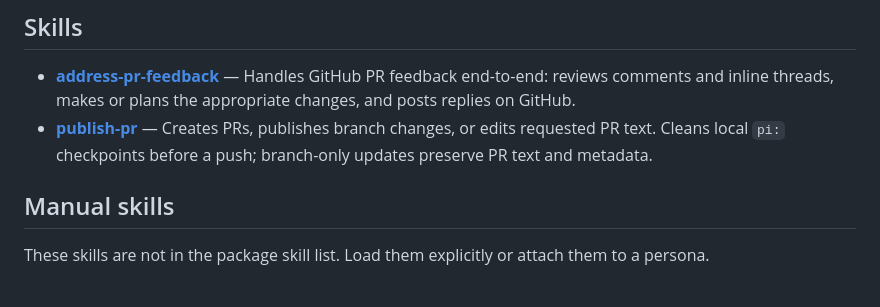
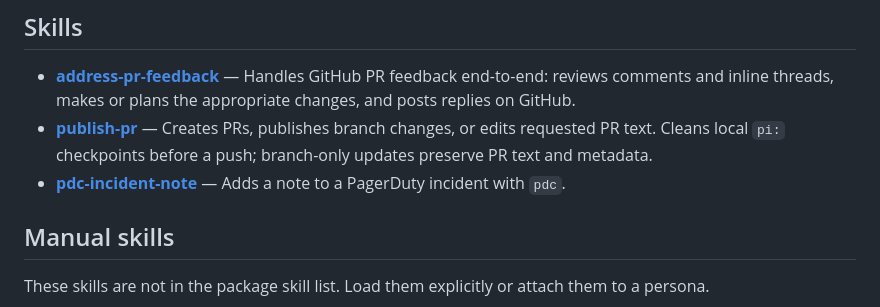
Before and after one commit to dctrwatson/pi-squared, a Markdown page: README.md, the part around the change. GitHub-like rendering.

Commit message:
pi: add a focused PagerDuty incident note skill
Add the pdc workflow for posting one incident note and link it from the skill
index.

```diff
--- a/README.md
+++ b/README.md
@@ -17,6 +17,7 @@ See the [production audit gate](docs/production-audit.md),
 
 - [**address-pr-feedback**](skills/address-pr-feedback/SKILL.md) — Handles GitHub PR feedback end-to-end: reviews comments and inline threads, makes or plans the appropriate changes, and posts replies on GitHub.
 - [**publish-pr**](skills/publish-pr/SKILL.md) — Creates PRs, publishes branch changes, or edits requested PR text. Cleans local `pi:` checkpoints before a push; branch-only updates preserve PR text and metadata.
+- [**pdc-incident-note**](skills/pdc-incident-note/SKILL.md) — Adds a note to a PagerDuty incident with `pdc`.
 
 ## Manual skills
 
```
Also changed, not shown: skills/pdc-incident-note/SKILL.md (added, +18 -0 lines).
